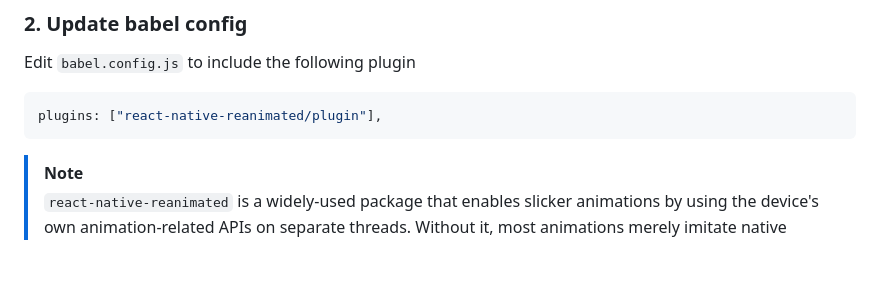
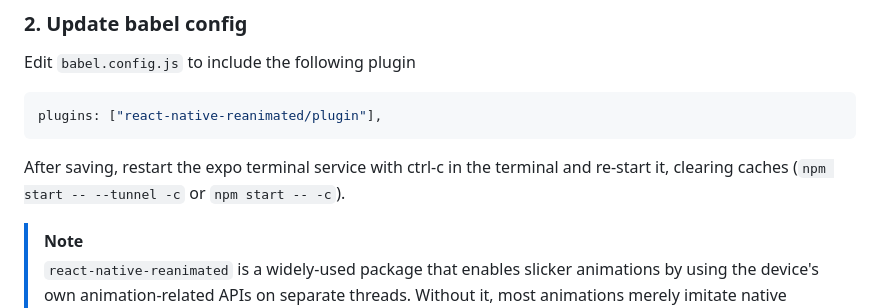
Before and after one commit to nearform/react-native-workshop, a Markdown page: step1/README.md, the part around the change. Rendered like a GitHub page; blank space fills up the shorter version.

Commit message:
Add note to restart expo after babel change

````diff
--- a/step1/README.md
+++ b/step1/README.md
@@ -27,6 +27,8 @@ Edit `babel.config.js` to include the following plugin
 ```js
 plugins: ["react-native-reanimated/plugin"],
 ```
+
+After saving, restart the expo terminal service with ctrl-c in the terminal and re-start it, clearing caches (`npm start -- --tunnel -c` or `npm start -- -c`).
 
 > [!NOTE]
 > `react-native-reanimated` is a widely-used package that enables slicker animations by using the device's own animation-related APIs on separate threads. Without it, most animations merely imitate native animations in JavaScript and can lag.
````
